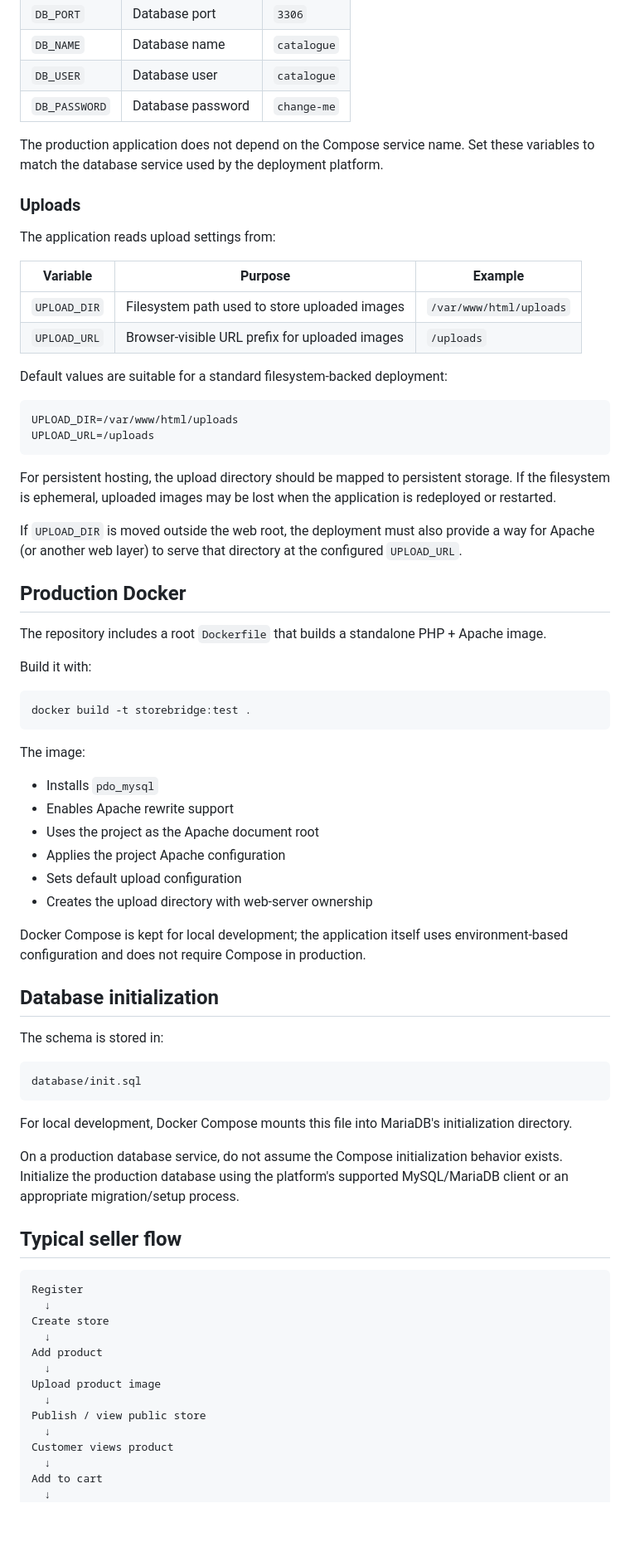
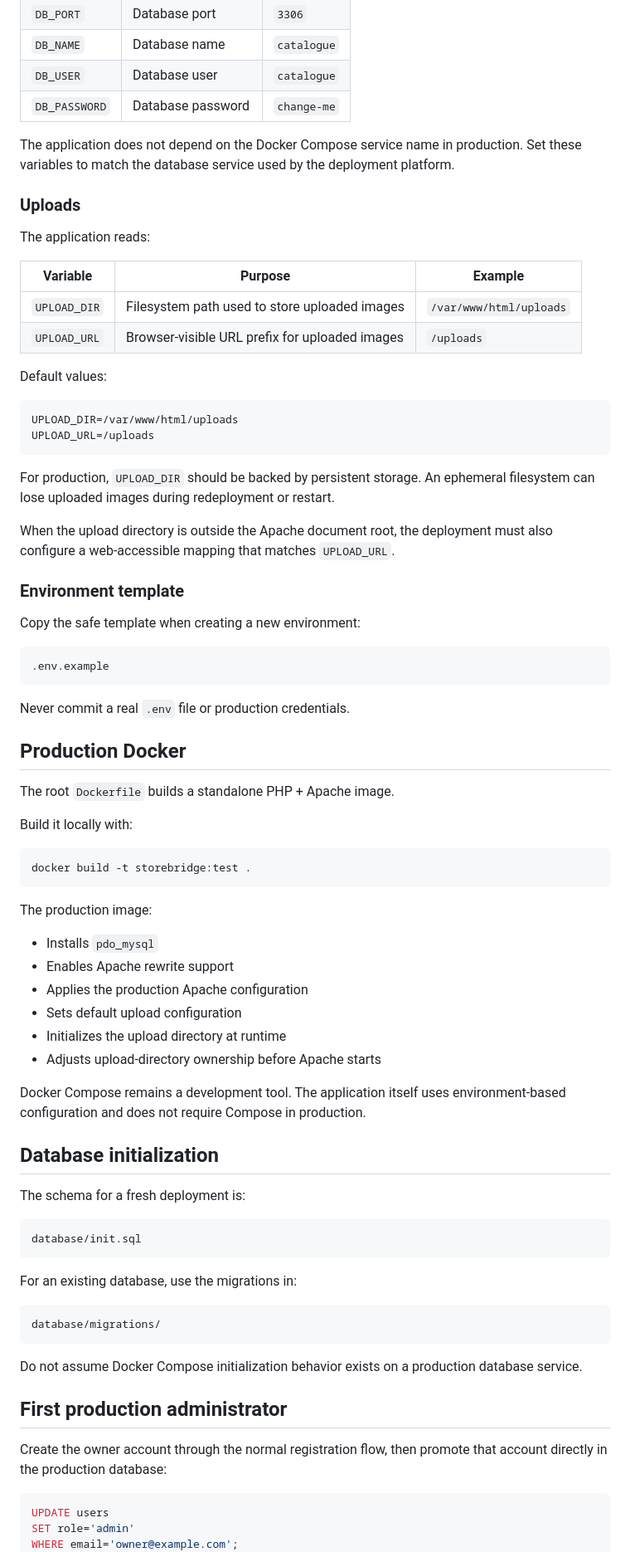
Before and after one commit to Isyakuahmad/storebridge, a Markdown page: README.md, the part around one of its changes. Shown at 83% size. Drawn GitHub-style; blank space fills up the shorter version.

````diff
--- a/README.md
+++ b/README.md
@@ -107,75 +166,82 @@ The application reads database settings from environment variables:
 | `DB_USER` | Database user | `catalogue` |
 | `DB_PASSWORD` | Database password | `change-me` |
 
-The production application does not depend on the Compose service name. Set these variables to match the database service used by the deployment platform.
+The application does not depend on the Docker Compose service name in production. Set these variables to match the database service used by the deployment platform.
 
 ### Uploads
 
-The application reads upload settings from:
+The application reads:
 
 | Variable | Purpose | Example |
 |---|---|---|
 | `UPLOAD_DIR` | Filesystem path used to store uploaded images | `/var/www/html/uploads` |
 | `UPLOAD_URL` | Browser-visible URL prefix for uploaded images | `/uploads` |
 
-Default values are suitable for a standard filesystem-backed deployment:
+Default values:
 
 ```text
 UPLOAD_DIR=/var/www/html/uploads
 UPLOAD_URL=/uploads
 ```
 
-For persistent hosting, the upload directory should be mapped to persistent storage. If the filesystem is ephemeral, uploaded images may be lost when the application is redeployed or restarted.
+For production, `UPLOAD_DIR` should be backed by persistent storage. An ephemeral filesystem can lose uploaded images during redeployment or restart.
 
-If `UPLOAD_DIR` is moved outside the web root, the deployment must also provide a way for Apache (or another web layer) to serve that directory at the configured `UPLOAD_URL`.
+When the upload directory is outside the Apache document root, the deployment must also configure a web-accessible mapping that matches `UPLOAD_URL`.
+
+### Environment template
+
+Copy the safe template when creating a new environment:
+
+```text
+.env.example
+```
+
+Never commit a real `.env` file or production credentials.
 
 ## Production Docker
 
-The repository includes a root `Dockerfile` that builds a standalone PHP + Apache image.
+The root `Dockerfile` builds a standalone PHP + Apache image.
 
-Build it with:
+Build it locally with:
 
 ```bash
 docker build -t storebridge:test .
 ```
 
-The image:
+The production image:
 
 - Installs `pdo_mysql`
 - Enables Apache rewrite support
-- Uses the project as the Apache document root
-- Applies the project Apache configuration
+- Applies the production Apache configuration
 - Sets default upload configuration
-- Creates the upload directory with web-server ownership
+- Initializes the upload directory at runtime
+- Adjusts upload-directory ownership before Apache starts
 
-Docker Compose is kept for local development; the application itself uses environment-based configuration and does not require Compose in production.
+Docker Compose remains a development tool. The application itself uses environment-based configuration and does not require Compose in production.
 
 ## Database initialization
 
-The schema is stored in:
+The schema for a fresh deployment is:
 
 ```text
 database/init.sql
 ```
 
-For local development, Docker Compose mounts this file into MariaDB's initialization directory.
-
-On a production database service, do not assume the Compose initialization behavior exists. Initialize the production database using the platform's supported MySQL/MariaDB client or an appropriate migration/setup process.
-
-## Typical seller flow
+For an existing database, use the migrations in:
 
 ```text
-Register
-  ↓
-Create store
-  ↓
-Add product
-  ↓
-Upload product image
-  ↓
-Publish / view public store
-  ↓
-Customer views product
-  ↓
-Add to cart
-  ↓
+database/migrations/
+```
+
+Do not assume Docker Compose initialization behavior exists on a production database service.
+
+## First production administrator
+
+Create the owner account through the normal registration flow, then promote that account directly in the production database:
+
+```sql
+UPDATE users
+SET role='admin'
+WHERE email='owner@example.com';
+```
+
````
Also changed, not shown: other parts of README.md (+198 -34 lines).
